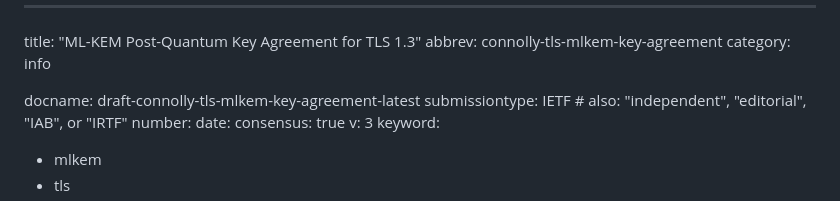
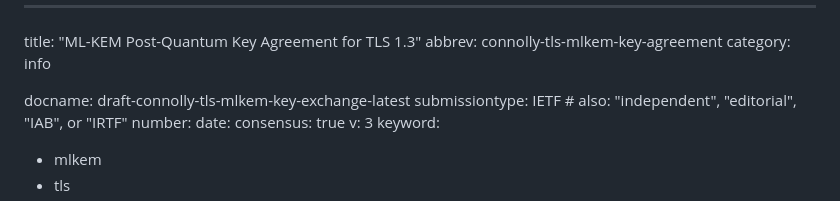
Before and after one commit to dconnolly/draft-connolly-tls-mlkem-key-agreement, a Markdown page: draft-connolly-tls-mlkem-key-exchange.md, the part around the change. GitHub-like rendering.

Commit message:
Update draft labels

```diff
--- a/draft-connolly-tls-mlkem-key-exchange.md
+++ b/draft-connolly-tls-mlkem-key-exchange.md
@@ -3,7 +3,7 @@ title: "ML-KEM Post-Quantum Key Agreement for TLS 1.3"
 abbrev: connolly-tls-mlkem-key-agreement
 category: info
 
-docname: draft-connolly-tls-mlkem-key-agreement-latest
+docname: draft-connolly-tls-mlkem-key-exchange-latest
 submissiontype: IETF  # also: "independent", "editorial", "IAB", or "IRTF"
 number:
 date:
```
